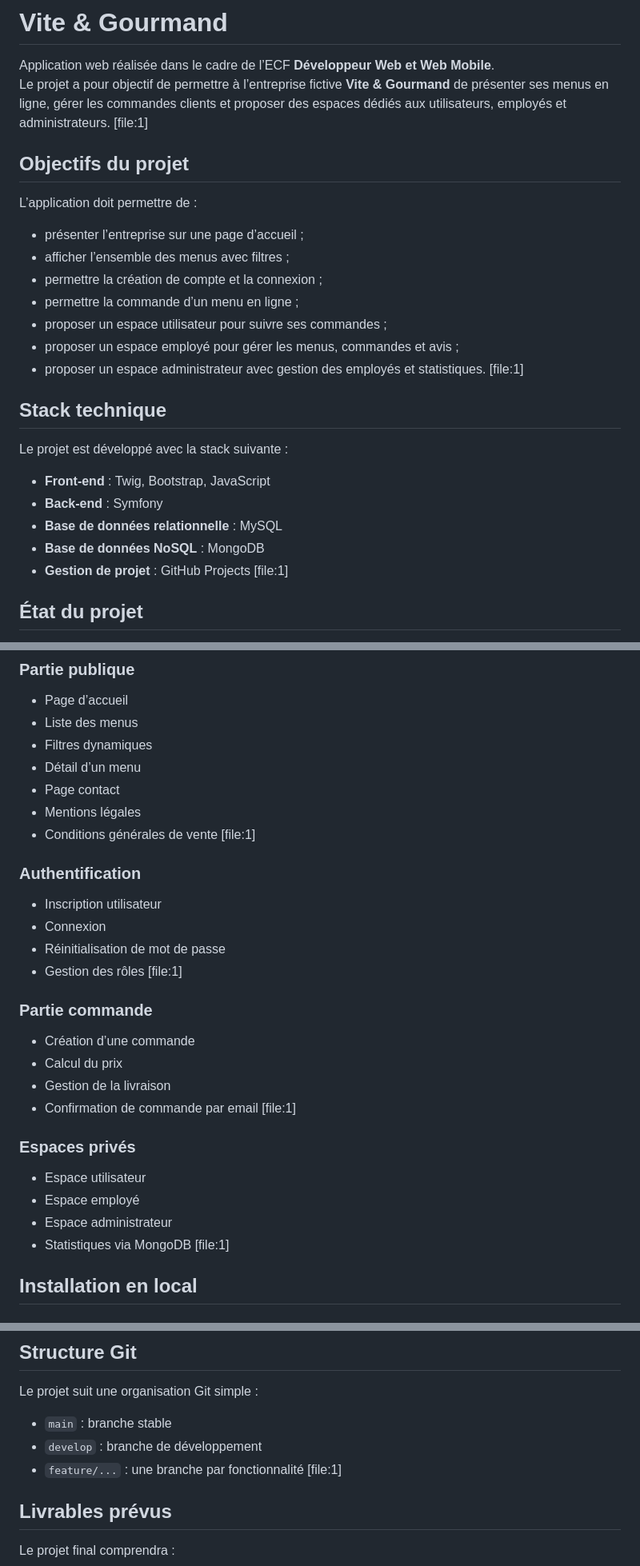
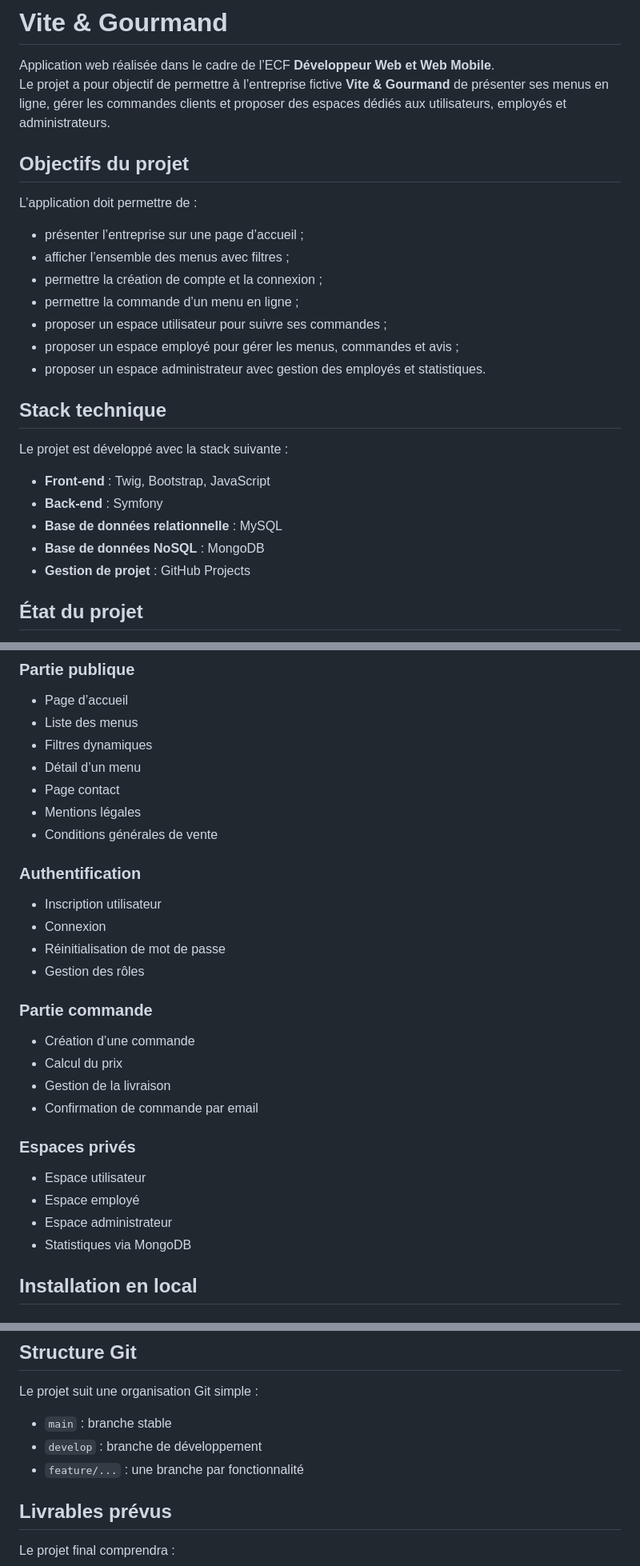
Before and after one commit to Bukola67/Vite-Gourmand, a Markdown page: README.md, 3 parts joined by grey strips. Shown at 80% size. GitHub-like rendering.

Commit message:
Fix formatting issues in README.md

```diff
--- a/README.md
+++ b/README.md
@@ -1,7 +1,7 @@
 # Vite & Gourmand
 
 Application web réalisée dans le cadre de l’ECF **Développeur Web et Web Mobile**.
-Le projet a pour objectif de permettre à l’entreprise fictive **Vite & Gourmand** de présenter ses menus en ligne, gérer les commandes clients et proposer des espaces dédiés aux utilisateurs, employés et administrateurs. [file:1]
+Le projet a pour objectif de permettre à l’entreprise fictive **Vite & Gourmand** de présenter ses menus en ligne, gérer les commandes clients et proposer des espaces dédiés aux utilisateurs, employés et administrateurs.
 
 ## Objectifs du projet
 
@@ -13,7 +13,7 @@ L’application doit permettre de :
 - permettre la commande d’un menu en ligne ;
 - proposer un espace utilisateur pour suivre ses commandes ;
 - proposer un espace employé pour gérer les menus, commandes et avis ;
-- proposer un espace administrateur avec gestion des employés et statistiques. [file:1]
+- proposer un espace administrateur avec gestion des employés et statistiques.
 
 ## Stack technique
 
@@ -23,7 +23,7 @@ Le projet est développé avec la stack suivante :
 - **Back-end** : Symfony
 - **Base de données relationnelle** : MySQL
 - **Base de données NoSQL** : MongoDB
-- **Gestion de projet** : GitHub Projects [file:1]
+- **Gestion de projet** : GitHub Projects
 
 ## État du projet
 
@@ -46,29 +46,28 @@ Le projet est en cours de réalisation et sera enrichi progressivement avec :
 - Détail d’un menu
 - Page contact
 - Mentions légales
-- Conditions générales de vente [file:1]
+- Conditions générales de vente
 
 ### Authentification
 
 - Inscription utilisateur
 - Connexion
 - Réinitialisation de mot de passe
-- Gestion des rôles [file:1]
+- Gestion des rôles
 
 ### Partie commande
 
 - Création d’une commande
 - Calcul du prix
 - Gestion de la livraison
-- Confirmation de commande par email [file:1]
+- Confirmation de commande par email
 
 ### Espaces privés
 
 - Espace utilisateur
 - Espace employé
 - Espace administrateur
-- Statistiques via MongoDB [file:1]
-
+- Statistiques via MongoDB
 ## Installation en local
 
 ### Prérequis
@@ -135,7 +134,7 @@ Le projet suit une organisation Git simple :
 
 - `main` : branche stable
 - `develop` : branche de développement
-- `feature/...` : une branche par fonctionnalité [file:1]
+- `feature/...` : une branche par fonctionnalité
 
 ## Livrables prévus
 
```
Also changed, not shown: other parts of README.md (+2 -2 lines).
